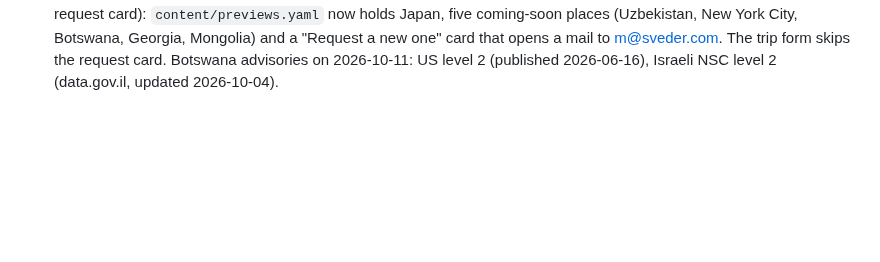
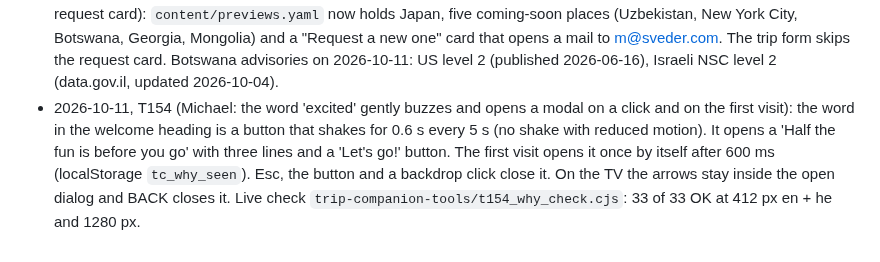
Before and after one commit to Sveder/trip-companion, a Markdown page: devpost/checklist.md, the part around the change. Rendered like a GitHub page; blank space fills up the shorter version.

Commit message:
Checklist: T154 revision note

```diff
--- a/devpost/checklist.md
+++ b/devpost/checklist.md
@@ -250,3 +250,4 @@ Builder: Michael's factory (`tools/factory/`), one slice per developer run, prog
 - 2026-10-11, T144 part 2 (Michael: "Store every user choice and all progress in browser localStorage"): `static/js/state.js` keeps a copy of the family in localStorage (`tc_state`) from `GET /state.json`. A browser with no family cookie posts the copy to `POST /state/restore/` and reloads into the same trip, course, done marks, practice boxes and language. One try per tab, so a browser that blocks cookies does not reload for ever. Hunt photos and recorded clips are files and stay with the old family; T145 (continue on another device) is the way to keep them. A browser that lost its cookies and opened a family page first has a new empty guest; the copy goes into that guest. Staff are never overwritten. Tests: `StateCopyTests` (8).
 - 2026-10-11, T145 (Michael: "Continue on another device" with one magic URL per person): `/continue/` mails the family link, `/continue/<token>/` binds the browser to that family. Parts 1 and 2 in one run. Two changes from the PM design: (1) the typed address is stored in `Contact.link_email` and becomes `User.email` only when the link opens, because setting it at once would start reminder mail to any address a stranger types; the "another family owns it" check uses only confirmed `User.email`. (2) A staff address gets no link, and a staff account never opens by link, so a link can never open the admin. A linked family gets reminders, like any family with an email. A guest family left behind on a browser that opens a link stays in the database, unreachable. Cache is now a file cache in `private/cache` so the two gunicorn workers share the rate limits. Tests: `ContinueLinkTests` (12).
 - 2026-10-11, T146 (Michael: "Coming soon: about 5 cards", add New York and places with a unique culture, plus a request card): `content/previews.yaml` now holds Japan, five coming-soon places (Uzbekistan, New York City, Botswana, Georgia, Mongolia) and a "Request a new one" card that opens a mail to m@sveder.com. The trip form skips the request card. Botswana advisories on 2026-10-11: US level 2 (published 2026-06-16), Israeli NSC level 2 (data.gov.il, updated 2026-10-04).
+- 2026-10-11, T154 (Michael: the word 'excited' gently buzzes and opens a modal on a click and on the first visit): the word in the welcome heading is a button that shakes for 0.6 s every 5 s (no shake with reduced motion). It opens a <dialog> 'Half the fun is before you go' with three lines and a 'Let's go!' button. The first visit opens it once by itself after 600 ms (localStorage `tc_why_seen`). Esc, the button and a backdrop click close it. On the TV the arrows stay inside the open dialog and BACK closes it. Live check `trip-companion-tools/t154_why_check.cjs`: 33 of 33 OK at 412 px en + he and 1280 px.
```
